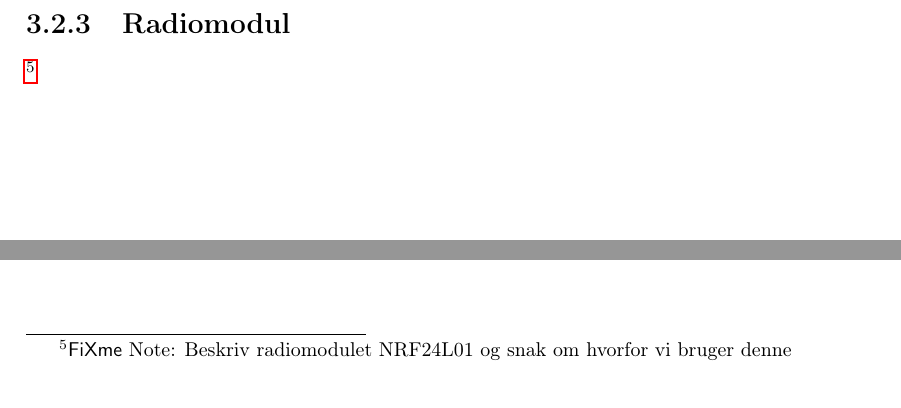
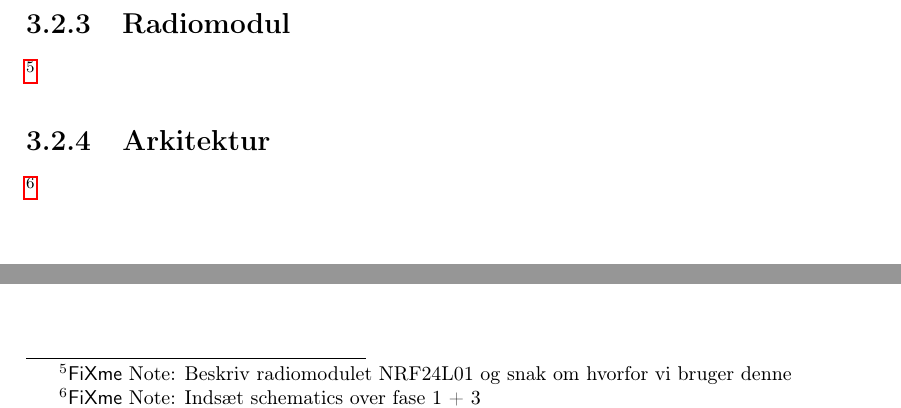
Before and after one commit to Henrik689/UCNG1P2, a LaTeX book (Rapport/rapport.tex, which reads Rapport/contents/hardware/arkitektur.tex): two parts of page 12 of 23, joined at a grey line, cut so that both start at the same text. Compiled offline with pdfLaTeX.

Commit message:
Indsat subsection til schematic

```diff
--- /dev/null
+++ b/Rapport/contents/hardware/arkitektur.tex
@@ -0,0 +1,2 @@
+\subsection{Arkitektur}
+\fxnote{Indsæt schematics over fase 1 + 3}
```
Also changed, not shown: Rapport/rapport.tex (+1 -0 lines), 1 other file.
